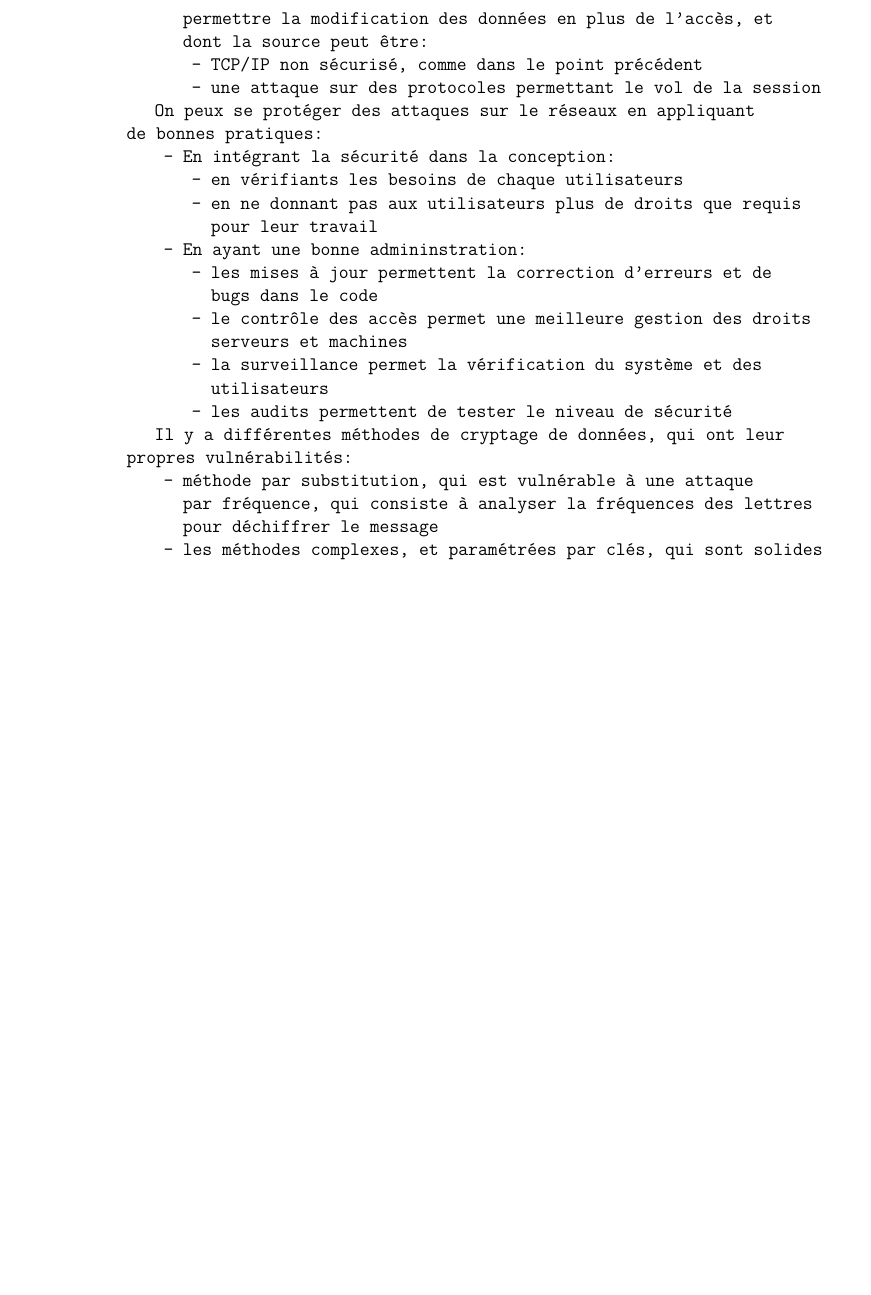
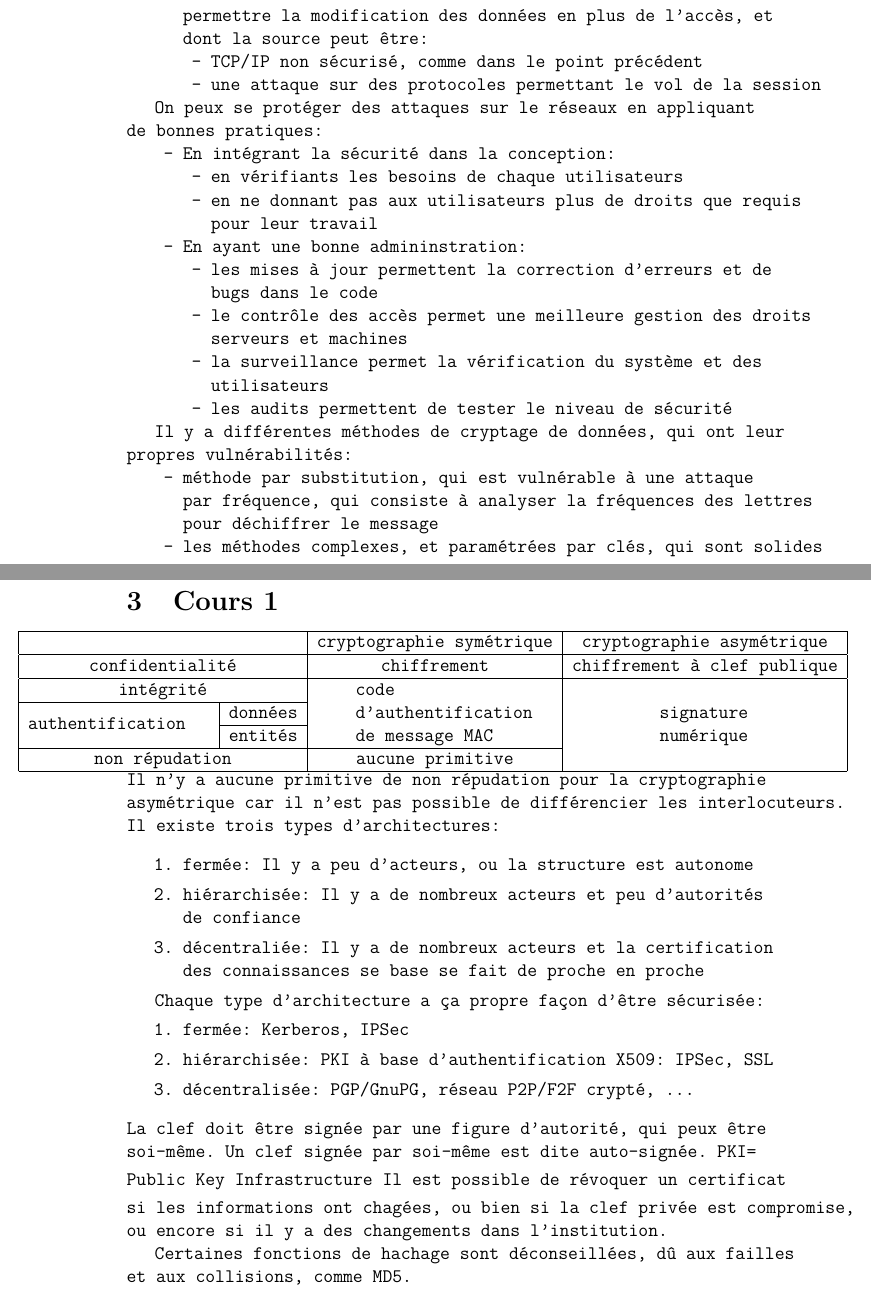
Before and after one commit to FrekiWolfhart/notes_cours_m2_FSI, a LaTeX document (secu_internet_reseau/cours/notes_cours.tex, which reads secu_internet_reseau/cours/notes/cours1.tex): part of page 4 of 4 before the commit and two parts of pages 4 and 5 of 5 after it, the two joined at a grey line, cut so that both start at the same text, the shorter picture padded with empty space. Compiled offline with pdfLaTeX.

Commit message:
Ajout cours1 SIR.

```diff
--- /dev/null
+++ b/secu_internet_reseau/cours/notes/cours1.tex
@@ -0,0 +1,44 @@
+\section{Cours 1}
+\hspace*{-3cm}\begin{tabular}{|c|c|c|c|}
+\hline
+\multicolumn{2}{|c|}{ } & cryptographie sym\'etrique & cryptographie asym\'etrique\\
+\hline
+\multicolumn{2}{|c|}{confidentialit\'e} & chiffrement & chiffrement \`a clef publique\\
+\hline
+\multicolumn{2}{|c|}{int\'egrit\'e} & \multirow{2}{3.5cm}{code d'authentification de message MAC} &
+\multirow{4}{2cm}{signature num\'erique}\\
+\cline{1-2}
+\multirow{2}{4cm}{authentification} & donn\'ees & & \\
+\cline{2-2}
+ & entit\'es & & \\
+\cline{1-3}
+\multicolumn{2}{|c|}{non r\'epudation} & aucune primitive & \\
+\hline
+\end{tabular}
+Il n'y a aucune primitive de non r\'epudation pour la cryptographie asym\'etrique car il n'est pas possible de
+diff\'erencier les interlocuteurs.
+\medskip
+Il existe trois types d'architectures:
+\begin{enumerate}
+  \item ferm\'ee: Il y a peu d'acteurs, ou la structure est autonome
+  \item hi\'erarchis\'ee: Il y a de nombreux acteurs et peu d'autorit\'es de confiance
+  \item d\'ecentrali\'ee: Il y a de nombreux acteurs et la certification des connaissances se base se fait de
+  proche en proche
+\end{enumerate}
+
+Chaque type d'architecture a \c ca propre fa\c con d'\^etre s\'ecuris\'ee:
+\begin{enumerate}
+  \item ferm\'ee: Kerberos, IPSec
+  \item hi\'erarchis\'ee: PKI \`a base d'authentification X509: IPSec, SSL
+  \item d\'ecentralis\'ee: PGP/GnuPG, r\'eseau P2P/F2F crypt\'e, \dots
+\end{enumerate}
+\medskip
+La clef doit \^etre sign\'ee par une figure d'autorit\'e, qui peux \^etre soi-m\^eme. Un clef sign\'ee par soi-m\^eme
+est dite auto-sign\'ee.
+\smallskip
+PKI= Public Key Infrastructure
+\smallskip
+Il est possible de r\'evoquer un certificat si les informations ont chag\'ees, ou bien si la clef priv\'ee est
+compromise, ou encore si il y a des changements dans l'institution.
+
+Certaines fonctions de hachage sont d\'econseill\'ees, d\^u aux failles et aux collisions, comme MD5.
--- a/secu_internet_reseau/cours/notes_cours.tex
+++ b/secu_internet_reseau/cours/notes_cours.tex
@@ -14,4 +14,5 @@
 \newpage
 
 \include{notes/intro.tex}
+\include{notes/cours1}
 \end{document}
```
Also changed, not shown: secu_internet_reseau/cours/notes_cours.pdf.
